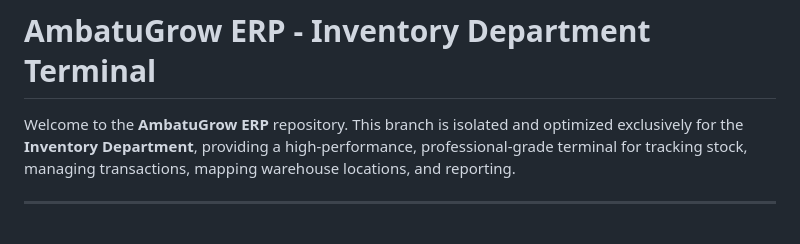
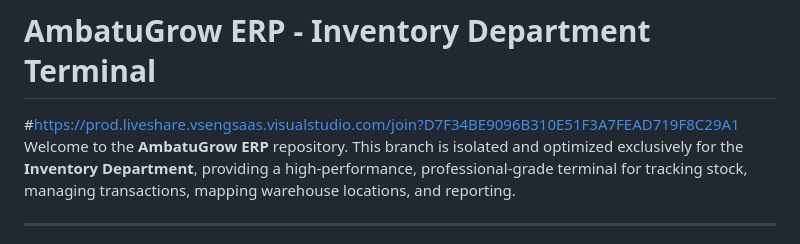
Before and after one commit to CardboardB0X/AmbatuGrows, a Markdown page: README.md, the part around the change. GitHub-like rendering.

Commit message:
Add Live Share link to README
Added a Live Share link for collaboration.

```diff
--- a/README.md
+++ b/README.md
@@ -1,5 +1,5 @@
 # AmbatuGrow ERP - Inventory Department Terminal
-
+#https://prod.liveshare.vsengsaas.visualstudio.com/join?D7F34BE9096B310E51F3A7FEAD719F8C29A1
 Welcome to the **AmbatuGrow ERP** repository. This branch is isolated and optimized exclusively for the **Inventory Department**, providing a high-performance, professional-grade terminal for tracking stock, managing transactions, mapping warehouse locations, and reporting.
 
 ---
```
